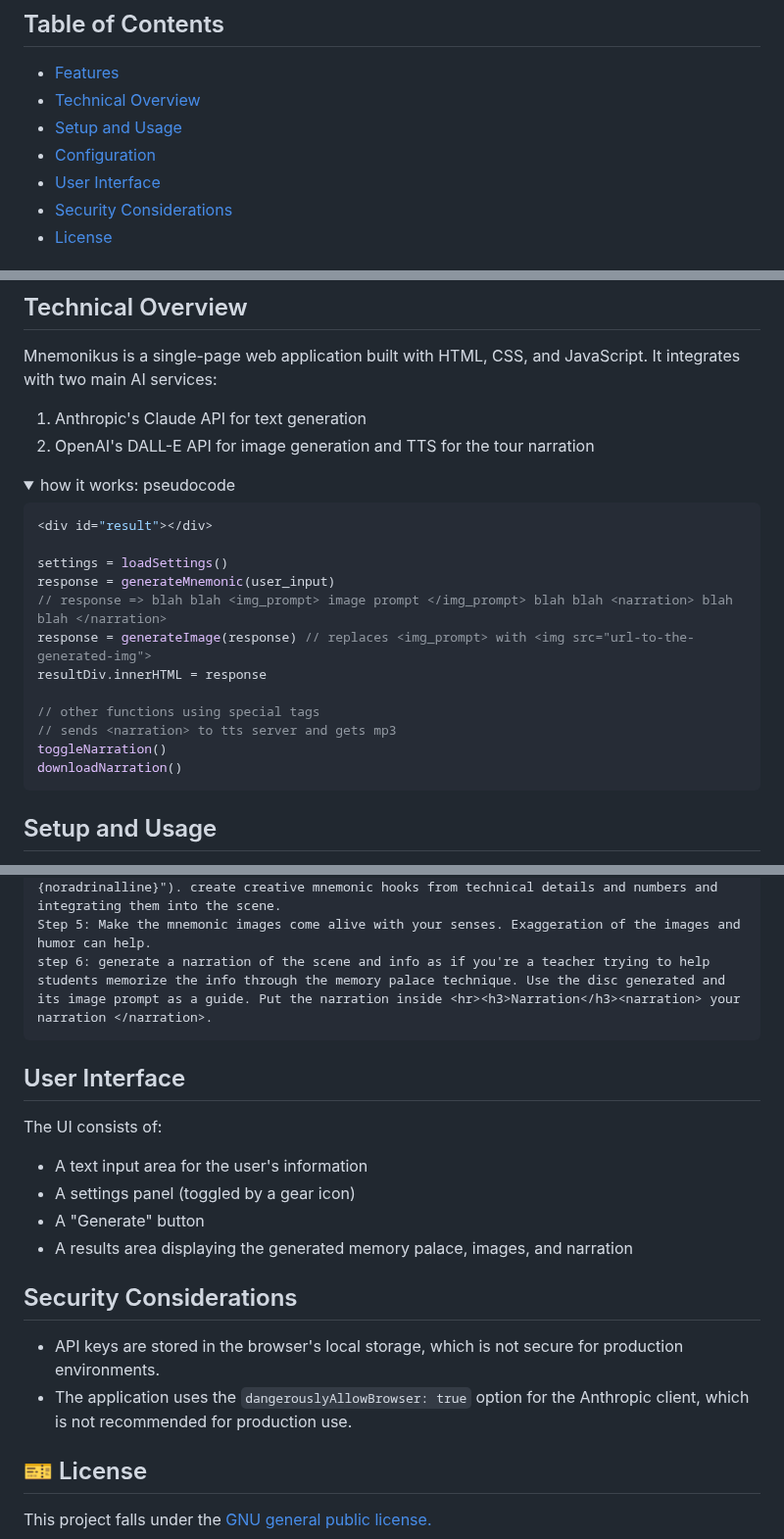
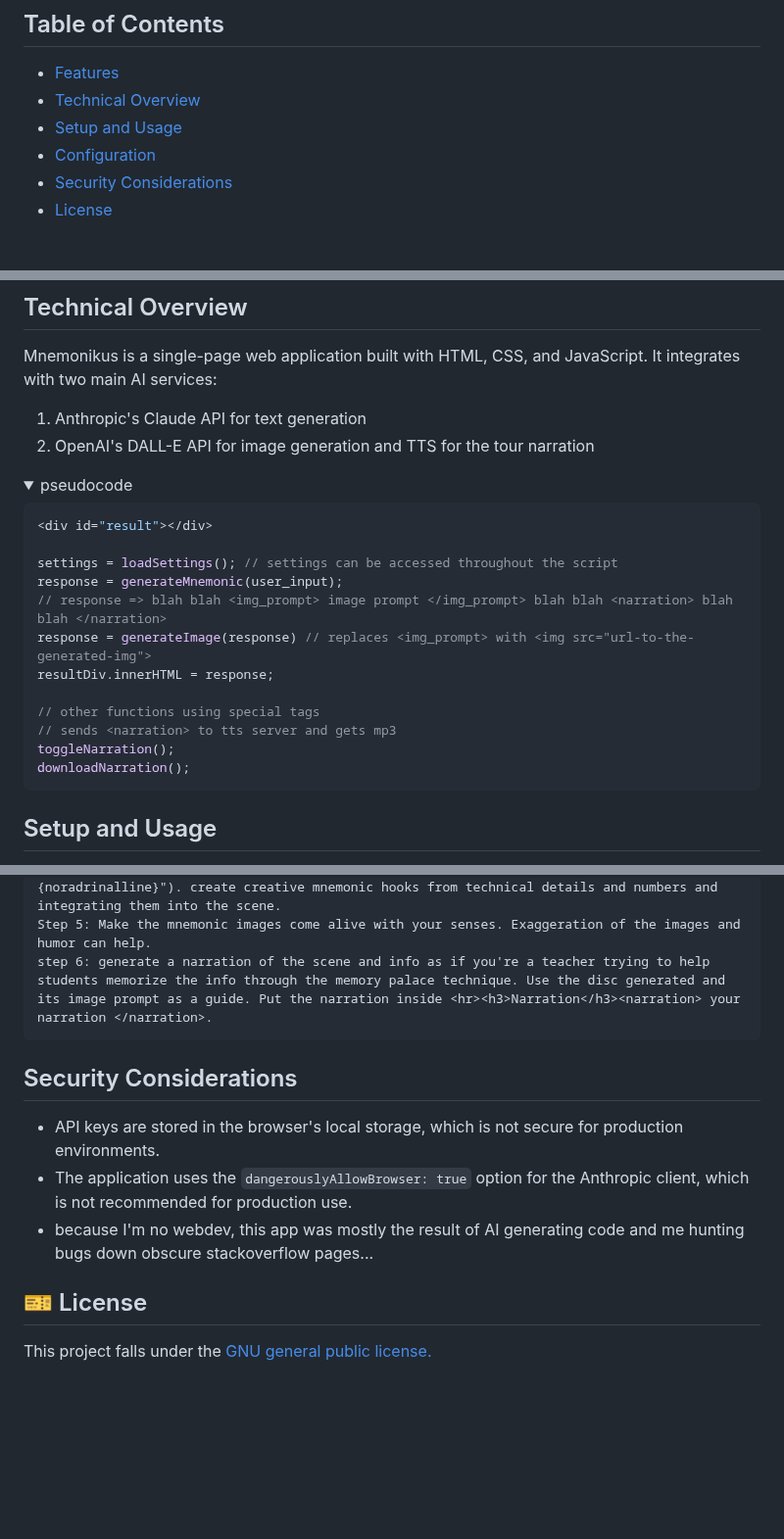
Before and after one commit to mohsilas/Mnemonikus, a Markdown page: README.md, 3 parts joined by grey strips. Shown at 98% size. Rendered like a GitHub page; folded sections open; blank space fills up the shorter version.

````diff
--- a/README.md
+++ b/README.md
@@ -17,7 +17,6 @@ Mnemonikus is a web application that generates memory palaces tour to help users
 * [Technical Overview](#technical-overview)
 * [Setup and Usage](#setup-and-usage)
 * [Configuration](#configuration)
-* [User Interface](#user-interface)
 * [Security Considerations](#security-considerations)
 * [License](#-license)
 
@@ -38,21 +37,21 @@ Mnemonikus is a single-page web application built with HTML, CSS, and JavaScript
 2. OpenAI's DALL-E API for image generation and TTS for the tour narration
 
 <details>
-  <summary> how it works: pseudocode </summary>
+  <summary> pseudocode </summary>
 
-  ```ts
+  ```javascript
 <div id="result"></div>
 
-settings = loadSettings()
-response = generateMnemonic(user_input)
+settings = loadSettings(); // settings can be accessed throughout the script
+response = generateMnemonic(user_input);
 // response => blah blah <img_prompt> image prompt </img_prompt> blah blah <narration> blah blah </narration>
 response = generateImage(response) // replaces <img_prompt> with <img src="url-to-the-generated-img">
-resultDiv.innerHTML = response
+resultDiv.innerHTML = response;
 
 // other functions using special tags
 // sends <narration> to tts server and gets mp3
-toggleNarration()
-downloadNarration()
+toggleNarration();
+downloadNarration();
   ```
 </details>
 
@@ -126,19 +125,11 @@ step 6: generate a narration of the scene and info as if you're a teacher trying
 ```
   </details>
 
-## User Interface
-
-The UI consists of:
-
-- A text input area for the user's information
-- A settings panel (toggled by a gear icon)
-- A "Generate" button
-- A results area displaying the generated memory palace, images, and narration
-
 ## Security Considerations
 
 - API keys are stored in the browser's local storage, which is not secure for production environments.
 - The application uses the `dangerouslyAllowBrowser: true` option for the Anthropic client, which is not recommended for production use.
+- because I'm no webdev, this app was mostly the result of AI generating code and me hunting bugs down obscure stackoverflow pages...
 
 
 ## 🎫 License
````
